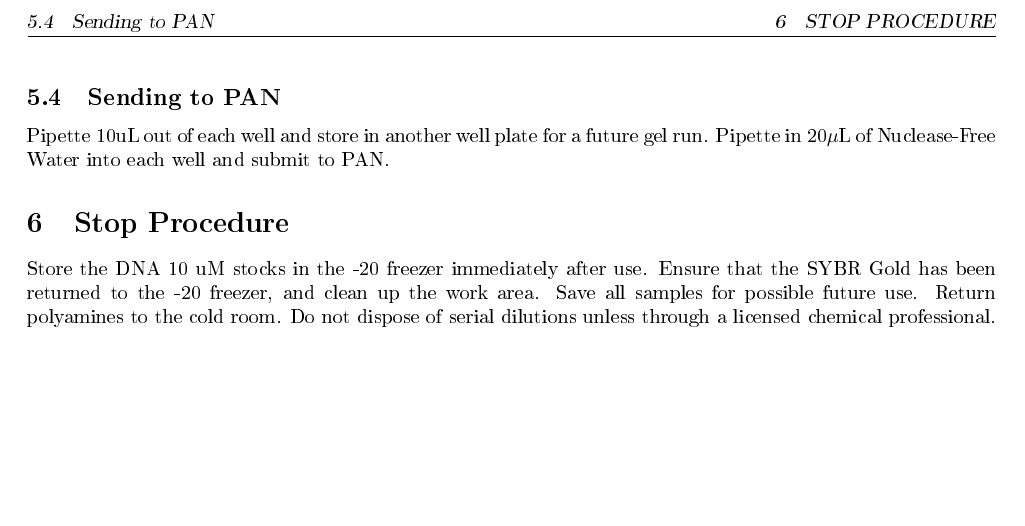
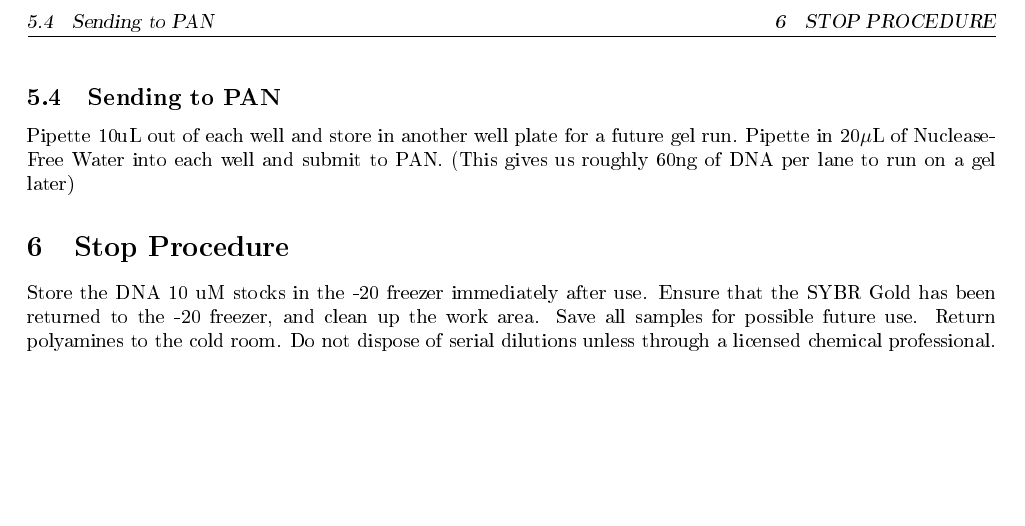
Before and after one commit to stanford-ssi/tdt-characterization, a LaTeX document (main.tex): part of page 3 of 3, cut so that both start at the same text. The pictures show the PDF file main.pdf that the author committed with the source.

Commit message:
Made things more clear, fixed issue #11

```diff
--- a/main.tex
+++ b/main.tex
@@ -131,7 +131,7 @@ No \tdt{} should be added to the controls. H12 must be left empty.
 
 \subsection{Sending to PAN}
 
-Pipette 10uL out of each well and store in another well plate for a future gel run. Pipette in 20\uL{} of Nuclease-Free Water into each well and submit to PAN.
+Pipette 10uL out of each well and store in another well plate for a future gel run. Pipette in 20\uL{} of Nuclease-Free Water into each well and submit to PAN. (This gives us roughly 60ng of DNA per lane to run on a gel later)
 
 \section{Stop Procedure}
 Store the DNA 10 uM stocks in the -20 freezer immediately after use. Ensure that the SYBR Gold has been returned to the -20 freezer, and clean up the work area. Save all samples for possible future use.
```
Also changed, not shown: main.pdf.
